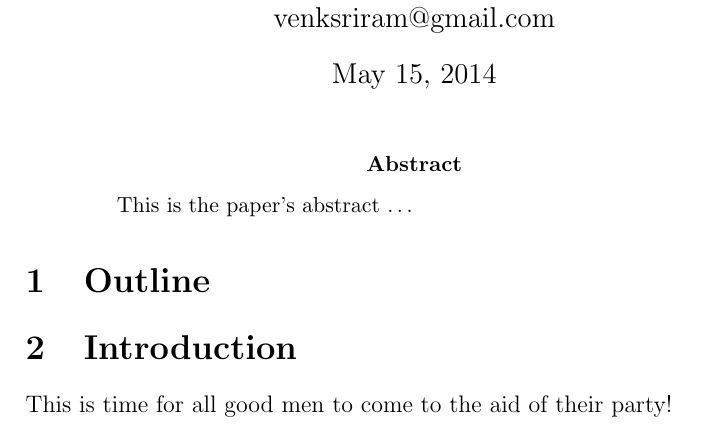
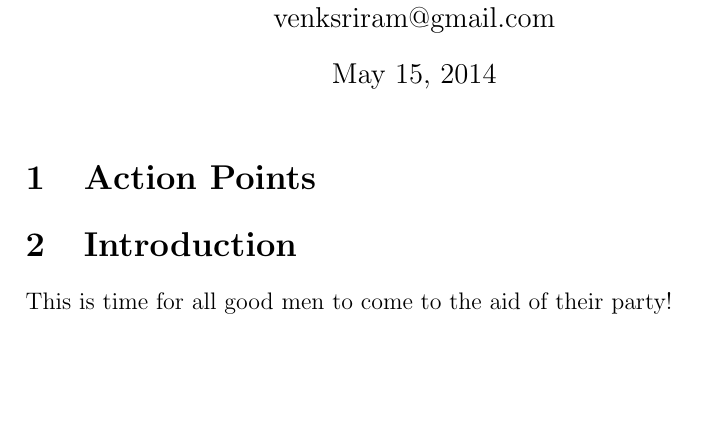
Before and after one commit to srizzling/honours, a LaTeX document (init/status.tex): part of page 1 of 2 before the commit and part of the page after it, cut so that both start at the same text, the shorter picture padded with empty space. Compiled offline with pdfLaTeX.

Commit message:
Having a better status template

```diff
--- a/init/status.tex
+++ b/init/status.tex
@@ -11,11 +11,7 @@
 \begin{document}
 \maketitle
 
-\begin{abstract}
-This is the paper's abstract \ldots
-\end{abstract}
-
-\section{Outline}
+\section{Action Points}
 
 
 \section{Introduction}
```
